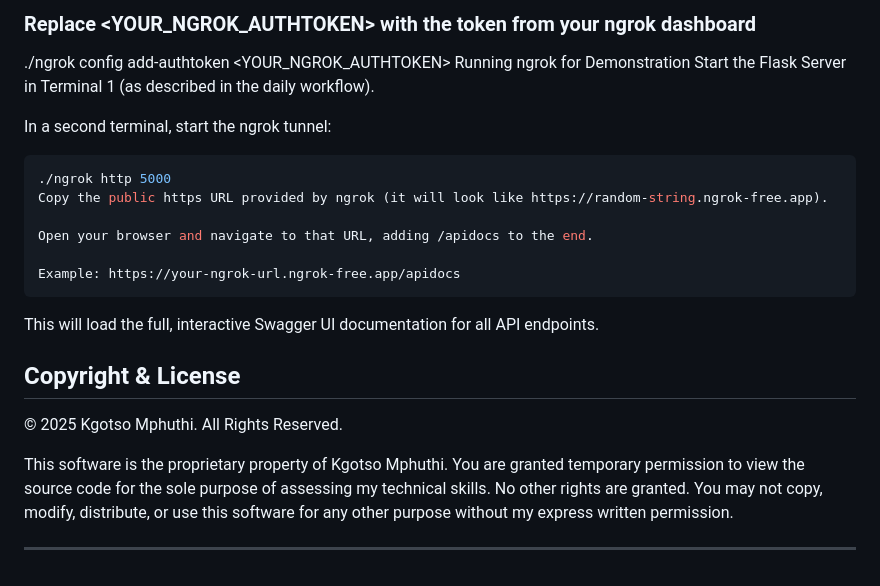
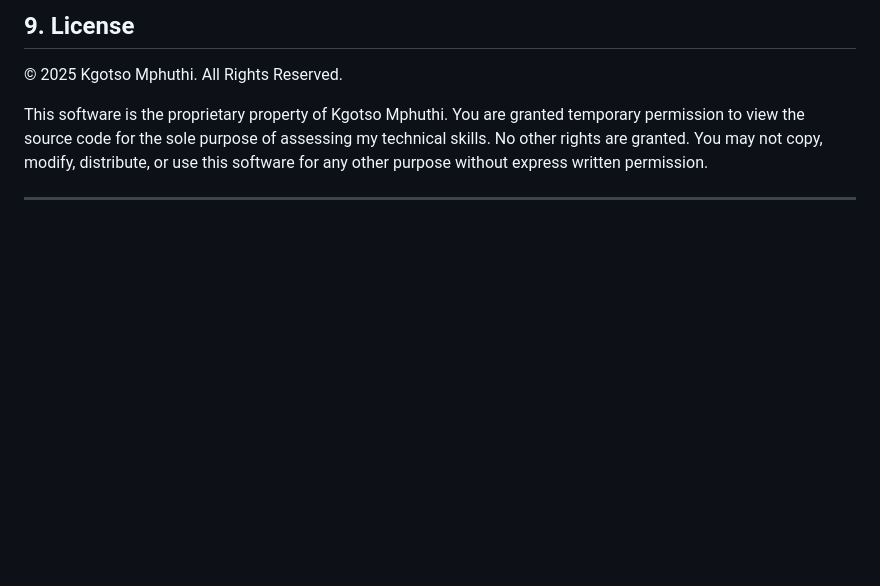
Before and after one commit to SirMphuthi/cps-bonazonke, a Markdown page: README.md, the part around the change printed below. Rendered like a GitHub page; blank space fills up the shorter version.

````diff
--- a/README.md
+++ b/README.md
@@ -144,26 +136,8 @@ Authenticate ngrok: Sign up for a free account at ngrok.com to get your authtoke
 
-### Replace <YOUR_NGROK_AUTHTOKEN> with the token from your ngrok dashboard
-
-./ngrok config add-authtoken <YOUR_NGROK_AUTHTOKEN>
-Running ngrok for Demonstration
-Start the Flask Server in Terminal 1 (as described in the daily workflow).
-
-In a second terminal, start the ngrok tunnel:
-
-```bash
-./ngrok http 5000
-Copy the public https URL provided by ngrok (it will look like https://random-string.ngrok-free.app).
-
-Open your browser and navigate to that URL, adding /apidocs to the end.
-
-Example: https://your-ngrok-url.ngrok-free.app/apidocs
-```
-This will load the full, interactive Swagger UI documentation for all API endpoints.
-
-## Copyright & License
+## 9. License
 
 © 2025 Kgotso Mphuthi. All Rights Reserved.
 
-This software is the proprietary property of Kgotso Mphuthi. You are granted temporary permission to view the source code for the sole purpose of assessing my technical skills. No other rights are granted. You may not copy, modify, distribute, or use this software for any other purpose without my express written permission.
+This software is the proprietary property of Kgotso Mphuthi. You are granted temporary permission to view the source code for the sole purpose of assessing my technical skills. No other rights are granted. You may not copy, modify, distribute, or use this software for any other purpose without express written permission.
 
 ---
````
Also changed, not shown: other parts of README.md (+85 -93 lines).
